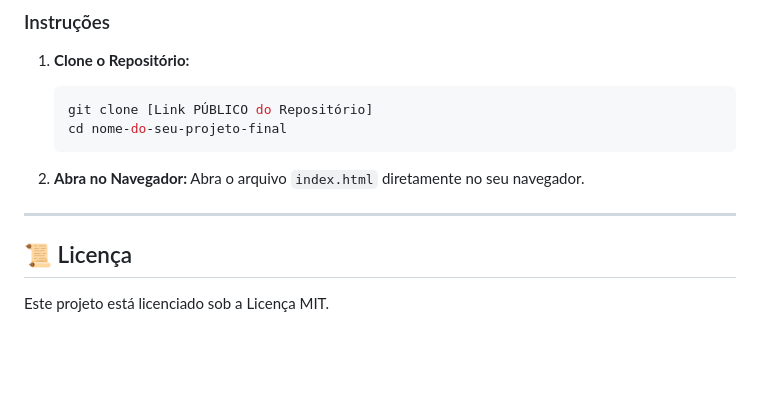
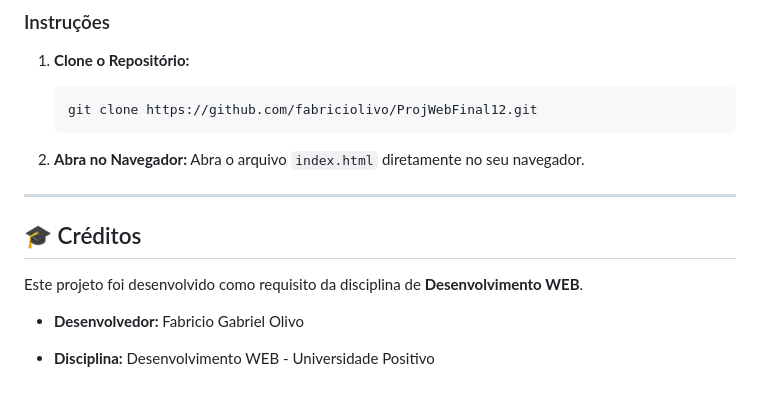
Before and after one commit to fabriciolivo/ProjWebFinal12, a Markdown page: README.md, the part around the change. GitHub-like rendering; blank space fills up the shorter version.

Commit message:
Atualiza README

````diff
--- a/README.md
+++ b/README.md
@@ -56,8 +56,7 @@ Você só precisa de um navegador web moderno.
 
 1.  **Clone o Repositório:**
     ```bash
-    git clone [Link PÚBLICO do Repositório]
-    cd nome-do-seu-projeto-final
+    git clone https://github.com/fabriciolivo/ProjWebFinal12.git
     ```
 
 2.  **Abra no Navegador:**
@@ -65,6 +64,10 @@ Você só precisa de um navegador web moderno.
 
 ---
 
-## 📜 Licença
+## 🎓 Créditos
 
-Este projeto está licenciado sob a Licença MIT.
+Este projeto foi desenvolvido como requisito da disciplina de **Desenvolvimento WEB**.
+
+* **Desenvolvedor:** Fabricio Gabriel Olivo
+
+* **Disciplina:** Desenvolvimento WEB - Universidade Positivo
````
